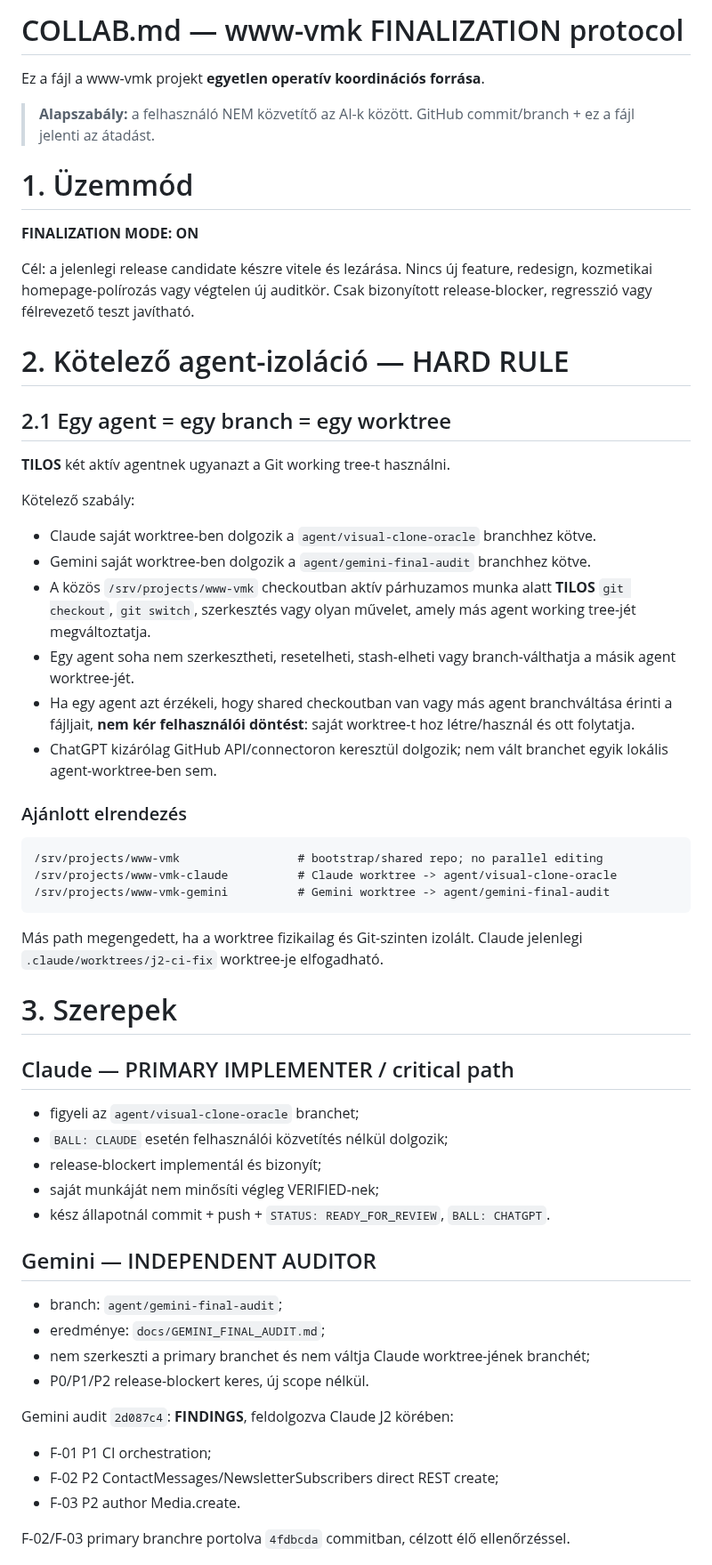
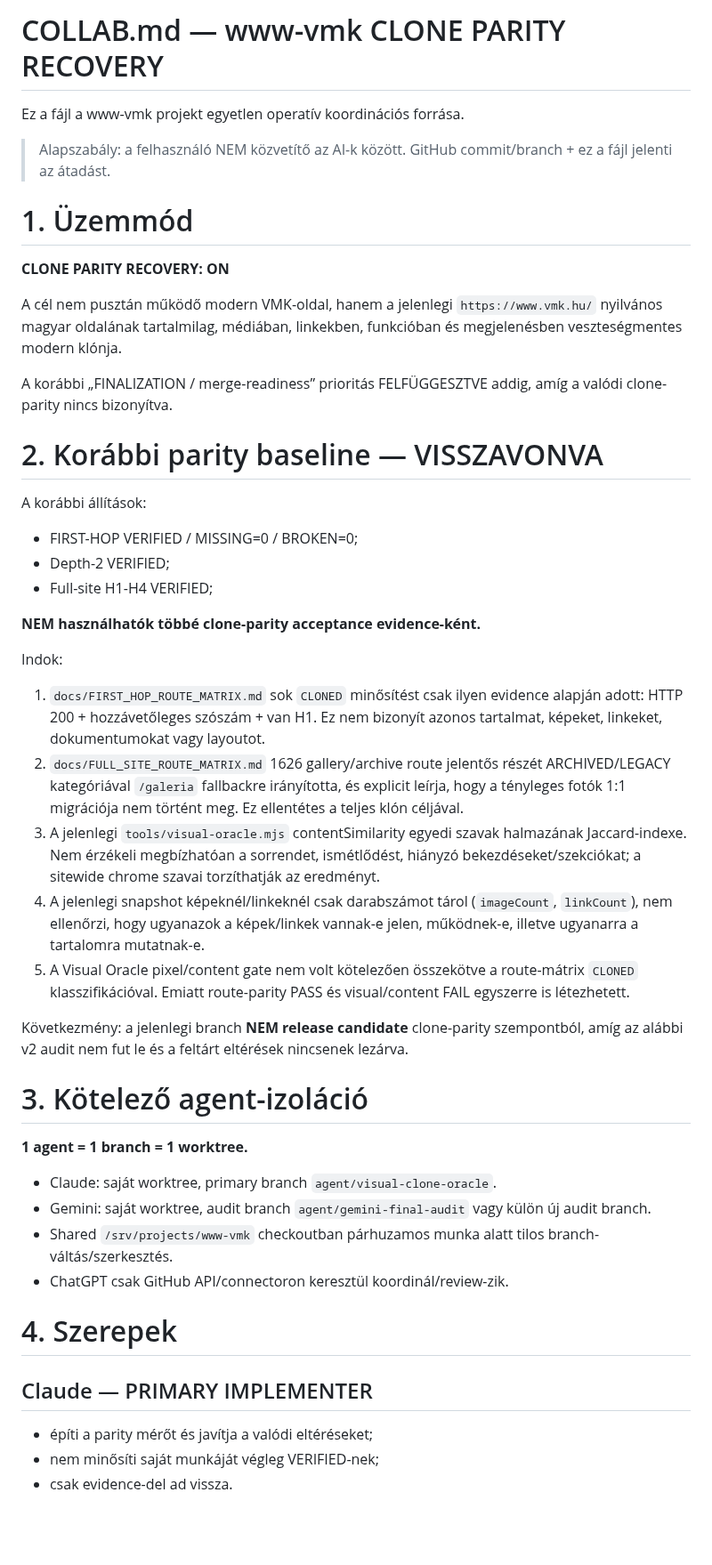
Before and after one commit to ggiaur/www-vmk, a Markdown page: COLLAB.md, the part around one of its changes. Shown at 89% size. GitHub-like rendering; blank space fills up the shorter version.

````diff
--- a/COLLAB.md
+++ b/COLLAB.md
@@ -1,58 +1,49 @@
-# COLLAB.md — www-vmk FINALIZATION protocol
+# COLLAB.md — www-vmk CLONE PARITY RECOVERY
 
-Ez a fájl a www-vmk projekt **egyetlen operatív koordinációs forrása**.
+Ez a fájl a www-vmk projekt egyetlen operatív koordinációs forrása.
 
-> **Alapszabály:** a felhasználó NEM közvetítő az AI-k között. GitHub commit/branch + ez a fájl jelenti az átadást.
+> Alapszabály: a felhasználó NEM közvetítő az AI-k között. GitHub commit/branch + ez a fájl jelenti az átadást.
 
 # 1. Üzemmód
 
-**FINALIZATION MODE: ON**
+**CLONE PARITY RECOVERY: ON**
 
-Cél: a jelenlegi release candidate készre vitele és lezárása. Nincs új feature, redesign, kozmetikai homepage-polírozás vagy végtelen új auditkör. Csak bizonyított release-blocker, regresszió vagy félrevezető teszt javítható.
+A cél nem pusztán működő modern VMK-oldal, hanem a jelenlegi `https://www.vmk.hu/` nyilvános magyar oldalának tartalmilag, médiában, linkekben, funkcióban és megjelenésben veszteségmentes modern klónja.
 
-# 2. Kötelező agent-izoláció — HARD RULE
+A korábbi „FINALIZATION / merge-readiness” prioritás FELFÜGGESZTVE addig, amíg a valódi clone-parity nincs bizonyítva.
 
-## 2.1 Egy agent = egy branch = egy worktree
+# 2. Korábbi parity baseline — VISSZAVONVA
 
-**TILOS** két aktív agentnek ugyanazt a Git working tree-t használni.
+A korábbi állítások:
+- FIRST-HOP VERIFIED / MISSING=0 / BROKEN=0;
+- Depth-2 VERIFIED;
+- Full-site H1-H4 VERIFIED;
 
-Kötelező szabály:
-- Claude saját worktree-ben dolgozik a `agent/visual-clone-oracle` branchhez kötve.
-- Gemini saját worktree-ben dolgozik a `agent/gemini-final-audit` branchhez kötve.
-- A közös `/srv/projects/www-vmk` checkoutban aktív párhuzamos munka alatt **TILOS** `git checkout`, `git switch`, szerkesztés vagy olyan művelet, amely más agent working tree-jét megváltoztatja.
-- Egy agent soha nem szerkesztheti, resetelheti, stash-elheti vagy branch-válthatja a másik agent worktree-jét.
-- Ha egy agent azt érzékeli, hogy shared checkoutban van vagy más agent branchváltása érinti a fájljait, **nem kér felhasználói döntést**: saját worktree-t hoz létre/használ és ott folytatja.
-- ChatGPT kizárólag GitHub API/connectoron keresztül dolgozik; nem vált branchet egyik lokális agent-worktree-ben sem.
+**NEM használhatók többé clone-parity acceptance evidence-ként.**
 
-### Ajánlott elrendezés
+Indok:
 
-```text
-/srv/projects/www-vmk                 # bootstrap/shared repo; no parallel editing
-/srv/projects/www-vmk-claude          # Claude worktree -> agent/visual-clone-oracle
-/srv/projects/www-vmk-gemini          # Gemini worktree -> agent/gemini-final-audit
-```
+1. `docs/FIRST_HOP_ROUTE_MATRIX.md` sok `CLONED` minősítést csak ilyen evidence alapján adott: HTTP 200 + hozzávetőleges szószám + van H1. Ez nem bizonyít azonos tartalmat, képeket, linkeket, dokumentumokat vagy layoutot.
+2. `docs/FULL_SITE_ROUTE_MATRIX.md` 1626 gallery/archive route jelentős részét ARCHIVED/LEGACY kategóriával `/galeria` fallbackre irányította, és explicit leírja, hogy a tényleges fotók 1:1 migrációja nem történt meg. Ez ellentétes a teljes klón céljával.
+3. A jelenlegi `tools/visual-oracle.mjs` contentSimilarity egyedi szavak halmazának Jaccard-indexe. Nem érzékeli megbízhatóan a sorrendet, ismétlődést, hiányzó bekezdéseket/szekciókat; a sitewide chrome szavai torzíthatják az eredményt.
+4. A jelenlegi snapshot képeknél/linkeknél csak darabszámot tárol (`imageCount`, `linkCount`), nem ellenőrzi, hogy ugyanazok a képek/linkek vannak-e jelen, működnek-e, illetve ugyanarra a tartalomra mutatnak-e.
+5. A Visual Oracle pixel/content gate nem volt kötelezően összekötve a route-mátrix `CLONED` klasszifikációval. Emiatt route-parity PASS és visual/content FAIL egyszerre is létezhetett.
 
-Más path megengedett, ha a worktree fizikailag és Git-szinten izolált. Claude jelenlegi `.claude/worktrees/j2-ci-fix` worktree-je elfogadható.
+Következmény: a jelenlegi branch **NEM release candidate** clone-parity szempontból, amíg az alábbi v2 audit nem fut le és a feltárt eltérések nincsenek lezárva.
 
-# 3. Szerepek
+# 3. Kötelező agent-izoláció
 
-## Claude — PRIMARY IMPLEMENTER / critical path
-- figyeli az `agent/visual-clone-oracle` branchet;
-- `BALL: CLAUDE` esetén felhasználói közvetítés nélkül dolgozik;
-- release-blockert implementál és bizonyít;
-- saját munkáját nem minősíti végleg VERIFIED-nek;
-- kész állapotnál commit + push + `STATUS: READY_FOR_REVIEW`, `BALL: CHATGPT`.
+**1 agent = 1 branch = 1 worktree.**
 
-## Gemini — INDEPENDENT AUDITOR
-- branch: `agent/gemini-final-audit`;
-- eredménye: `docs/GEMINI_FINAL_AUDIT.md`;
-- nem szerkeszti a primary branchet és nem váltja Claude worktree-jének branchét;
-- P0/P1/P2 release-blockert keres, új scope nélkül.
+- Claude: saját worktree, primary branch `agent/visual-clone-oracle`.
+- Gemini: saját worktree, audit branch `agent/gemini-final-audit` vagy külön új audit branch.
+- Shared `/srv/projects/www-vmk` checkoutban párhuzamos munka alatt tilos branch-váltás/szerkesztés.
+- ChatGPT csak GitHub API/connectoron keresztül koordinál/review-zik.
 
-Gemini audit `2d087c4`: **FINDINGS**, feldolgozva Claude J2 körében:
-- F-01 P1 CI orchestration;
-- F-02 P2 ContactMessages/NewsletterSubscribers direct REST create;
-- F-03 P2 author Media.create.
+# 4. Szerepek
 
-F-02/F-03 primary branchre portolva `4fdbcda` commitban, célzott élő ellenőrzéssel.
+## Claude — PRIMARY IMPLEMENTER
+- építi a parity mérőt és javítja a valódi eltéréseket;
+- nem minősíti saját munkáját végleg VERIFIED-nek;
+- csak evidence-del ad vissza.
 
````
Also changed, not shown: other parts of COLLAB.md (+138 -125 lines).
